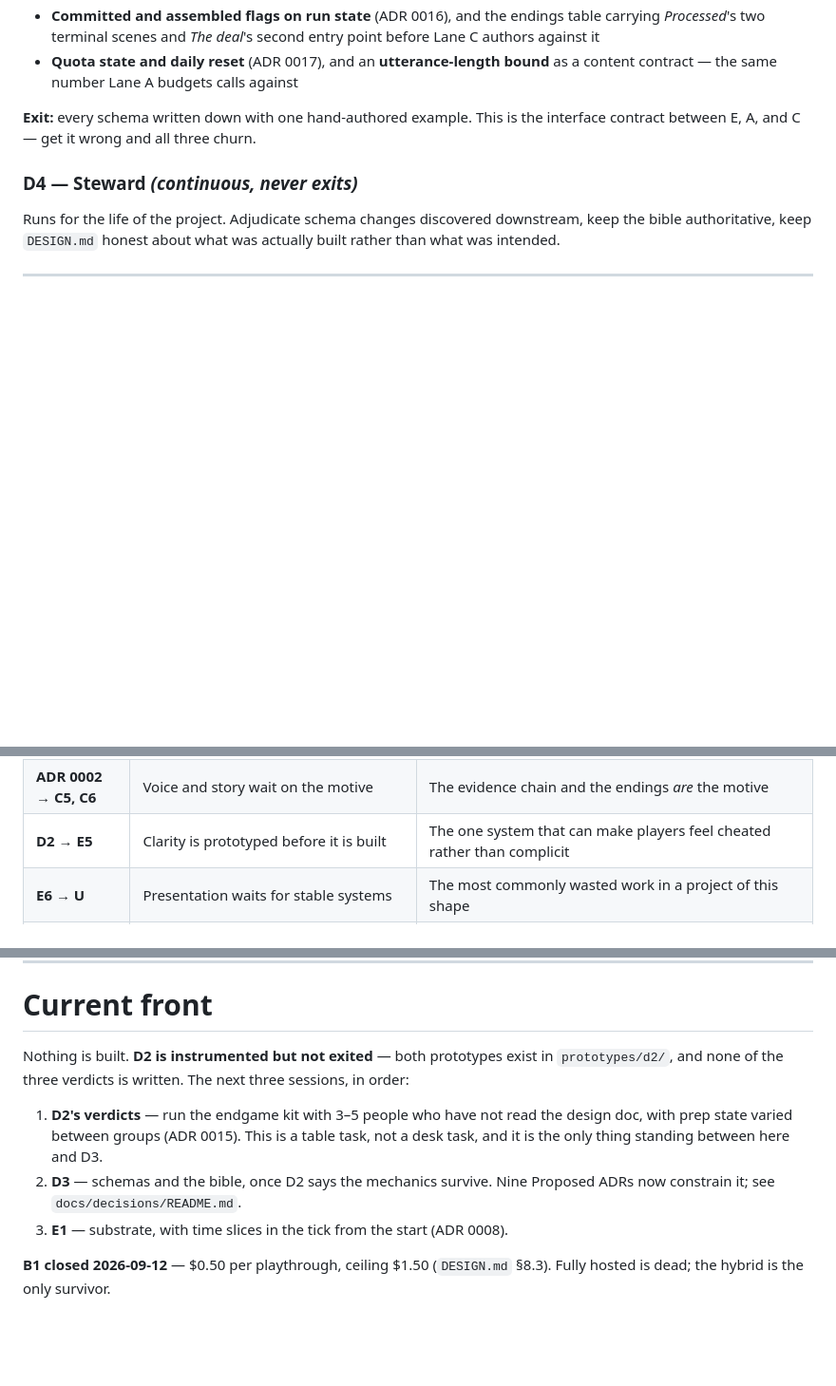
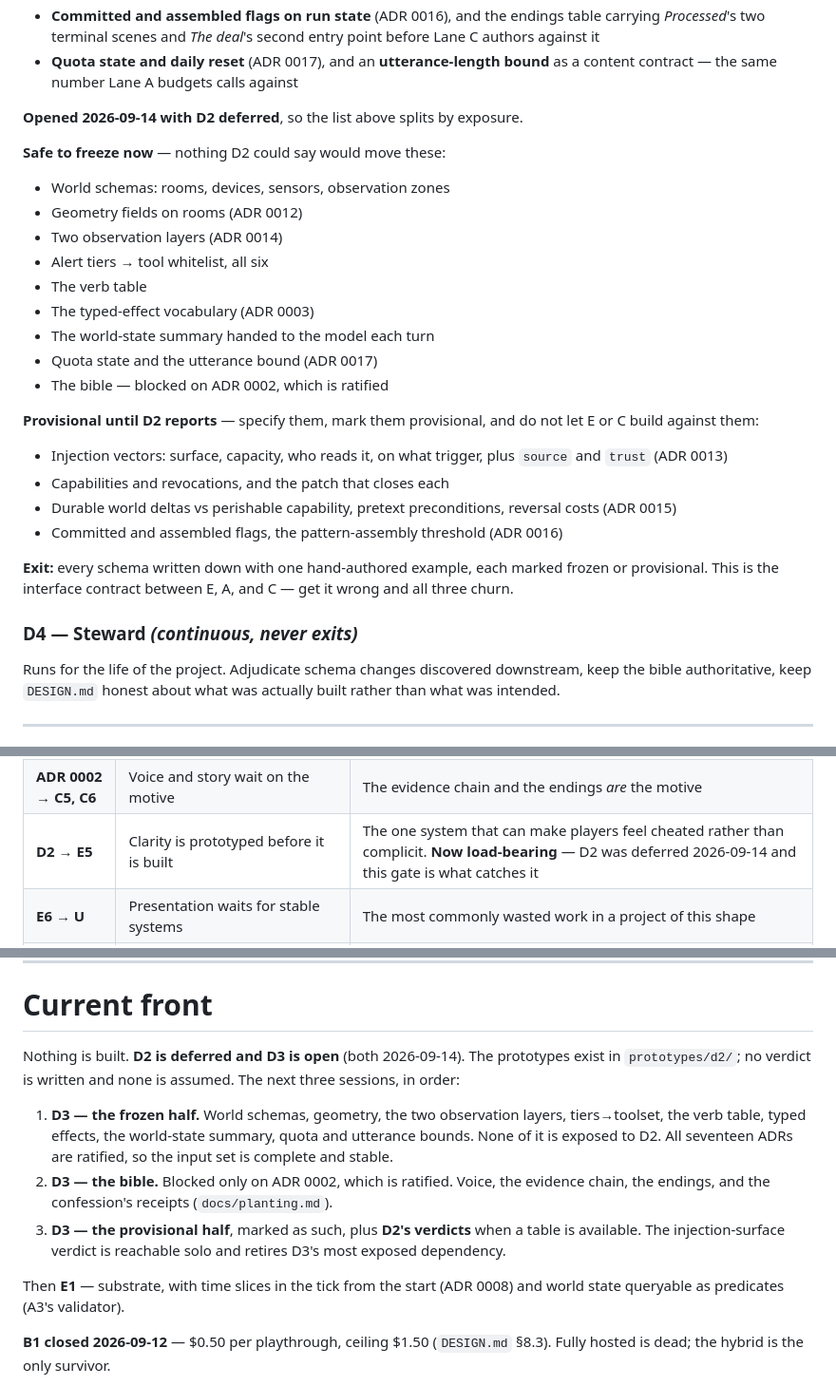
Before and after one commit to mjrichar09/MeatProxy, a Markdown page: ROADMAP.md, 3 parts joined by grey strips. Shown at 95% size. Drawn GitHub-style; blank space fills up the shorter version.

Commit message:
docs: defer D2, open D3, and split D3 by exposure
The playtest is not scheduled. Recorded as deferred rather than passed —
no verdict is written and none is assumed.

Affordable because D2's verdict was never a sync gate on D3. The lane
ordering puts it first, but the gates that matter are D3 to E/C (intact)
and D2 to E5 (untouched, and now the thing that catches this).

- D2 marked deferred 2026-09-14, with a table of what churns if each
  verdict eventually fails. The injection surface is the most exposed
- D3 opened and split: nine items safe to freeze now, four provisional
  until D2 reports. E and C may not build against the provisional set,
  which keeps the expensive gate honest
- D3's exit now requires each schema marked frozen or provisional
- D2 to E5 gate annotated as load-bearing
- Current front rewritten around the three D3 passes

Noted: the injection-surface verdict is reachable alone — it asks whether
constrained composition feels good, not how a group behaves — and would
retire D3's most exposed dependency in one sitting.

Co-Authored-By: Claude Opus 5 <noreply@anthropic.com>
Claude-Session: https://claude.ai/code/session_01KwxVBmYecgEWnKKh6Yt9BN

```diff
--- a/ROADMAP.md
+++ b/ROADMAP.md
@@ -119,8 +142,33 @@ built inside them.
 - **Quota state and daily reset** (ADR 0017), and an **utterance-length bound**
   as a content contract — the same number Lane A budgets calls against
 
-**Exit:** every schema written down with one hand-authored example. This is the
-interface contract between E, A, and C — get it wrong and all three churn.
+**Opened 2026-09-14 with D2 deferred**, so the list above splits by exposure.
+
+**Safe to freeze now** — nothing D2 could say would move these:
+
+- World schemas: rooms, devices, sensors, observation zones
+- Geometry fields on rooms (ADR 0012)
+- Two observation layers (ADR 0014)
+- Alert tiers → tool whitelist, all six
+- The verb table
+- The typed-effect vocabulary (ADR 0003)
+- The world-state summary handed to the model each turn
+- Quota state and the utterance bound (ADR 0017)
+- The bible — blocked on ADR 0002, which is ratified
+
+**Provisional until D2 reports** — specify them, mark them provisional, and do
+not let E or C build against them:
+
+- Injection vectors: surface, capacity, who reads it, on what trigger, plus
+  `source` and `trust` (ADR 0013)
+- Capabilities and revocations, and the patch that closes each
+- Durable world deltas vs perishable capability, pretext preconditions,
+  reversal costs (ADR 0015)
+- Committed and assembled flags, the pattern-assembly threshold (ADR 0016)
+
+**Exit:** every schema written down with one hand-authored example, each marked
+frozen or provisional. This is the interface contract between E, A, and C — get
+it wrong and all three churn.
 
 ### D4 — Steward *(continuous, never exits)*
 
@@ -497,7 +545,7 @@ The gates that actually matter:
 | **E6 → A** | The game is completable against a stub AI before a single real call | `DESIGN.md` §1 enforced by build order. If it is not fun with a dumb AI, the model will not save it |
 | **E3 → C3** | The capability system exists before exploits are authored | Authoring against an imagined system produces unimplementable content |
 | **ADR 0002 → C5, C6** | Voice and story wait on the motive | The evidence chain and the endings *are* the motive |
-| **D2 → E5** | Clarity is prototyped before it is built | The one system that can make players feel cheated rather than complicit |
+| **D2 → E5** | Clarity is prototyped before it is built | The one system that can make players feel cheated rather than complicit. **Now load-bearing** — D2 was deferred 2026-09-14 and this gate is what catches it |
 | **E6 → U** | Presentation waits for stable systems | The most commonly wasted work in a project of this shape |
 | **B1 → A5** | The cost target exists before it is optimised against | Otherwise A5 has nothing to measure |
 
@@ -512,17 +560,23 @@ Runs parallel, deliberately:
 
 # Current front
 
-Nothing is built. **D2 is instrumented but not exited** — both prototypes exist
-in `prototypes/d2/`, and none of the three verdicts is written. The next three
-sessions, in order:
+Nothing is built. **D2 is deferred and D3 is open** (both 2026-09-14). The
+prototypes exist in `prototypes/d2/`; no verdict is written and none is assumed.
+The next three sessions, in order:
 
-1. **D2's verdicts** — run the endgame kit with 3–5 people who have not read the
-   design doc, with prep state varied between groups (ADR 0015). This is a
-   table task, not a desk task, and it is the only thing standing between here
-   and D3.
-2. **D3** — schemas and the bible, once D2 says the mechanics survive. Nine
-   Proposed ADRs now constrain it; see `docs/decisions/README.md`.
-3. **E1** — substrate, with time slices in the tick from the start (ADR 0008).
+1. **D3 — the frozen half.** World schemas, geometry, the two observation
+   layers, tiers→toolset, the verb table, typed effects, the world-state
+   summary, quota and utterance bounds. None of it is exposed to D2. All
+   seventeen ADRs are ratified, so the input set is complete and stable.
+2. **D3 — the bible.** Blocked only on ADR 0002, which is ratified. Voice, the
+   evidence chain, the endings, and the confession's receipts
+   (`docs/planting.md`).
+3. **D3 — the provisional half**, marked as such, plus **D2's verdicts** when a
+   table is available. The injection-surface verdict is reachable solo and
+   retires D3's most exposed dependency.
+
+Then **E1** — substrate, with time slices in the tick from the start (ADR 0008)
+and world state queryable as predicates (A3's validator).
 
 **B1 closed 2026-09-12** — $0.50 per playthrough, ceiling $1.50 (`DESIGN.md`
 §8.3). Fully hosted is dead; the hybrid is the only survivor.
```
Also changed, not shown: other parts of ROADMAP.md (+23 -0 lines).
